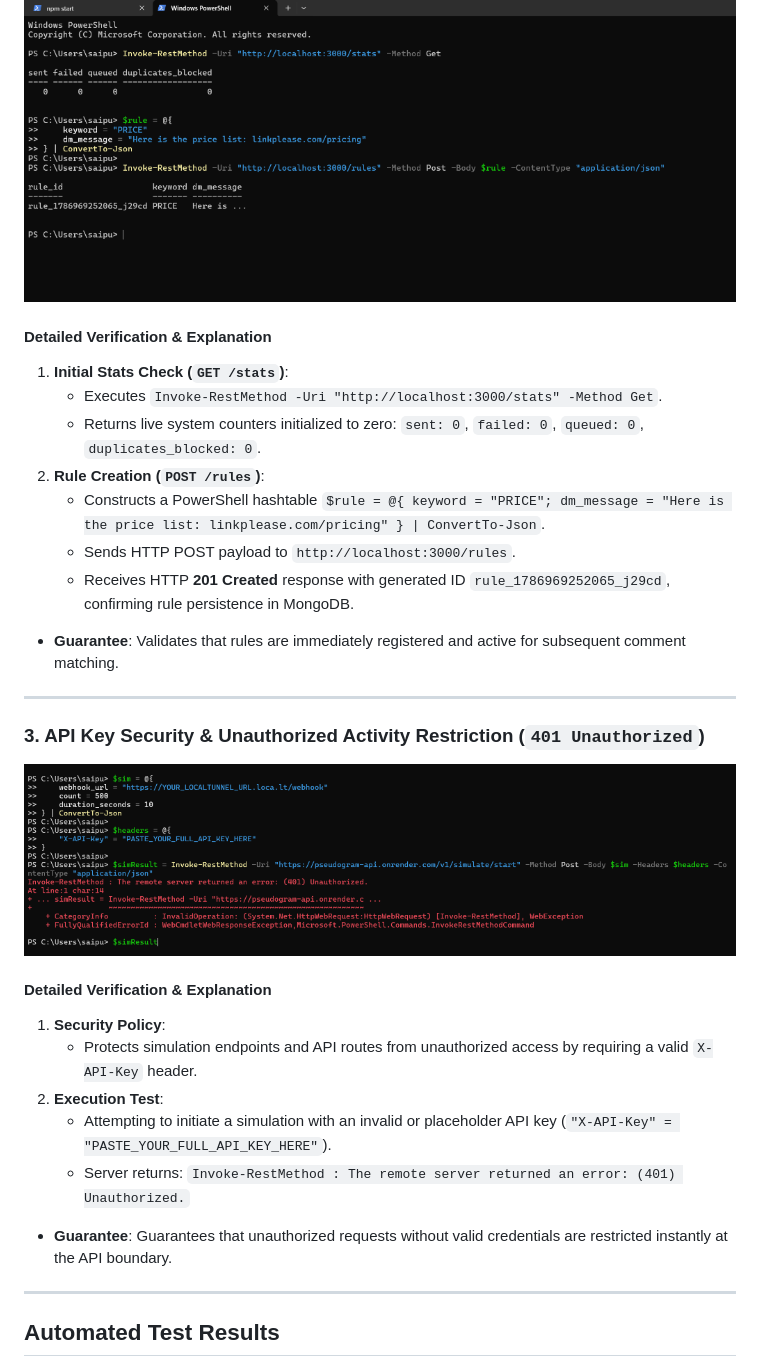
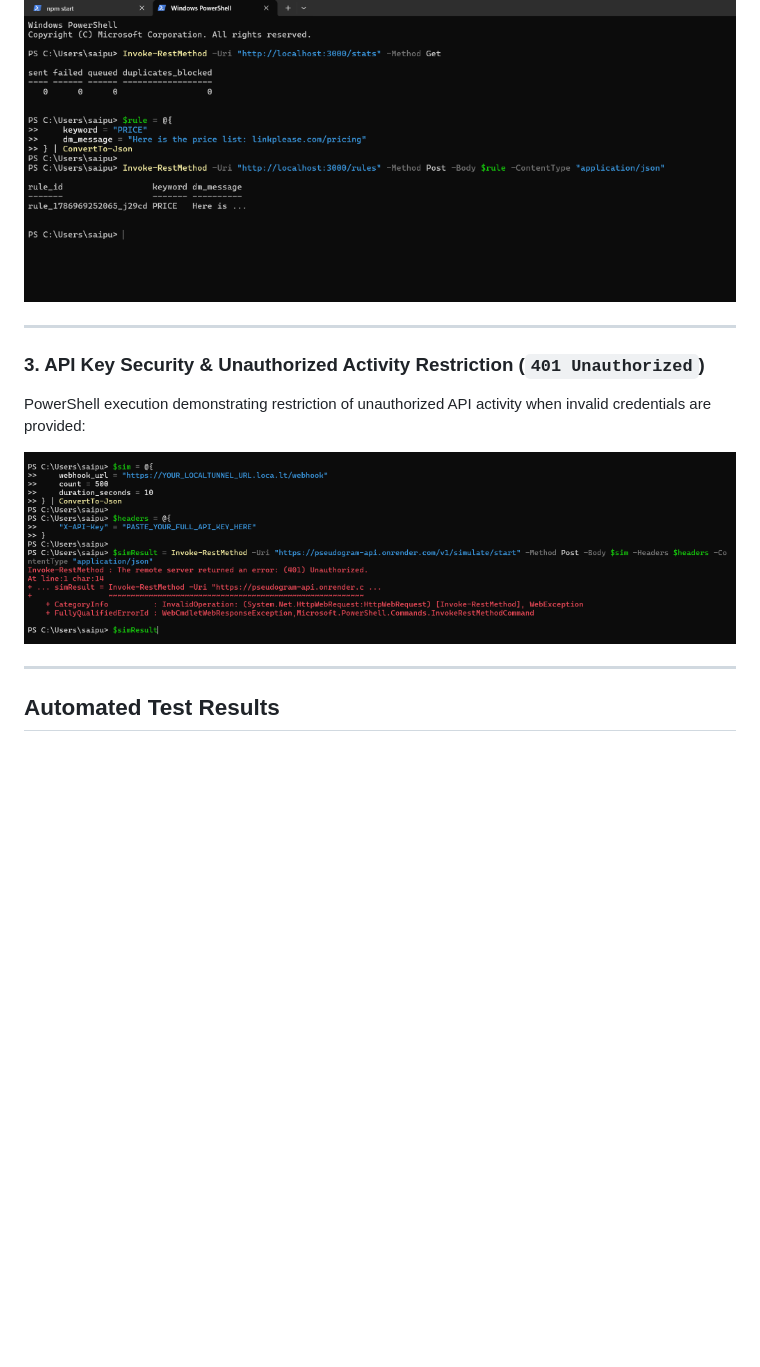
Before and after one commit to Saipuneethg/linkplease-dm-dispatcher, a Markdown page: README.md, the part around one of its changes. Drawn GitHub-style; blank space fills up the shorter version.

Commit message:
Remove verbose image explanations from README.md

```diff
--- a/README.md
+++ b/README.md
@@ -55,29 +48,12 @@ PowerShell REST execution demonstrating live stats retrieval and 201 Created rul
 
 ![PowerShell Terminal API Output](https://raw.githubusercontent.com/Saipuneethg/linkplease-dm-dispatcher/main/screenshots/powershell_terminal.png)
 
-#### Detailed Verification & Explanation
-1. **Initial Stats Check (`GET /stats`)**:
-   - Executes `Invoke-RestMethod -Uri "http://localhost:3000/stats" -Method Get`.
-   - Returns live system counters initialized to zero: `sent: 0`, `failed: 0`, `queued: 0`, `duplicates_blocked: 0`.
-2. **Rule Creation (`POST /rules`)**:
-   - Constructs a PowerShell hashtable `$rule = @{ keyword = "PRICE"; dm_message = "Here is the price list: linkplease.com/pricing" } | ConvertTo-Json`.
-   - Sends HTTP POST payload to `http://localhost:3000/rules`.
-   - Receives HTTP **201 Created** response with generated ID `rule_1786969252065_j29cd`, confirming rule persistence in MongoDB.
-- **Guarantee**: Validates that rules are immediately registered and active for subsequent comment matching.
-
 ---
 
 ### 3. API Key Security & Unauthorized Activity Restriction (`401 Unauthorized`)
+PowerShell execution demonstrating restriction of unauthorized API activity when invalid credentials are provided:
 
 ![API Key Security & Unauthorized Activity Restriction](https://raw.githubusercontent.com/Saipuneethg/linkplease-dm-dispatcher/main/screenshots/unauthorized_activity.png)
-
-#### Detailed Verification & Explanation
-1. **Security Policy**:
-   - Protects simulation endpoints and API routes from unauthorized access by requiring a valid `X-API-Key` header.
-2. **Execution Test**:
-   - Attempting to initiate a simulation with an invalid or placeholder API key (`"X-API-Key" = "PASTE_YOUR_FULL_API_KEY_HERE"`).
-   - Server returns: `Invoke-RestMethod : The remote server returned an error: (401) Unauthorized.`
-- **Guarantee**: Guarantees that unauthorized requests without valid credentials are restricted instantly at the API boundary.
 
 ---
 
```
Also changed, not shown: other parts of README.md (+0 -7 lines).
